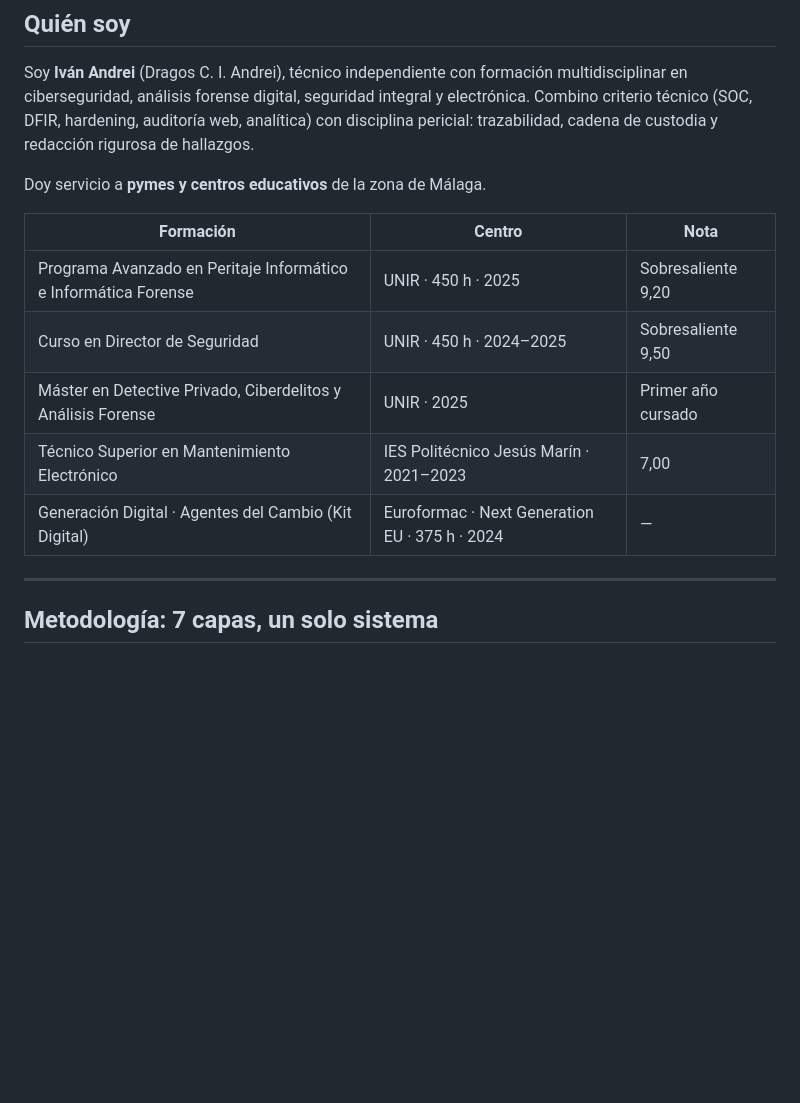
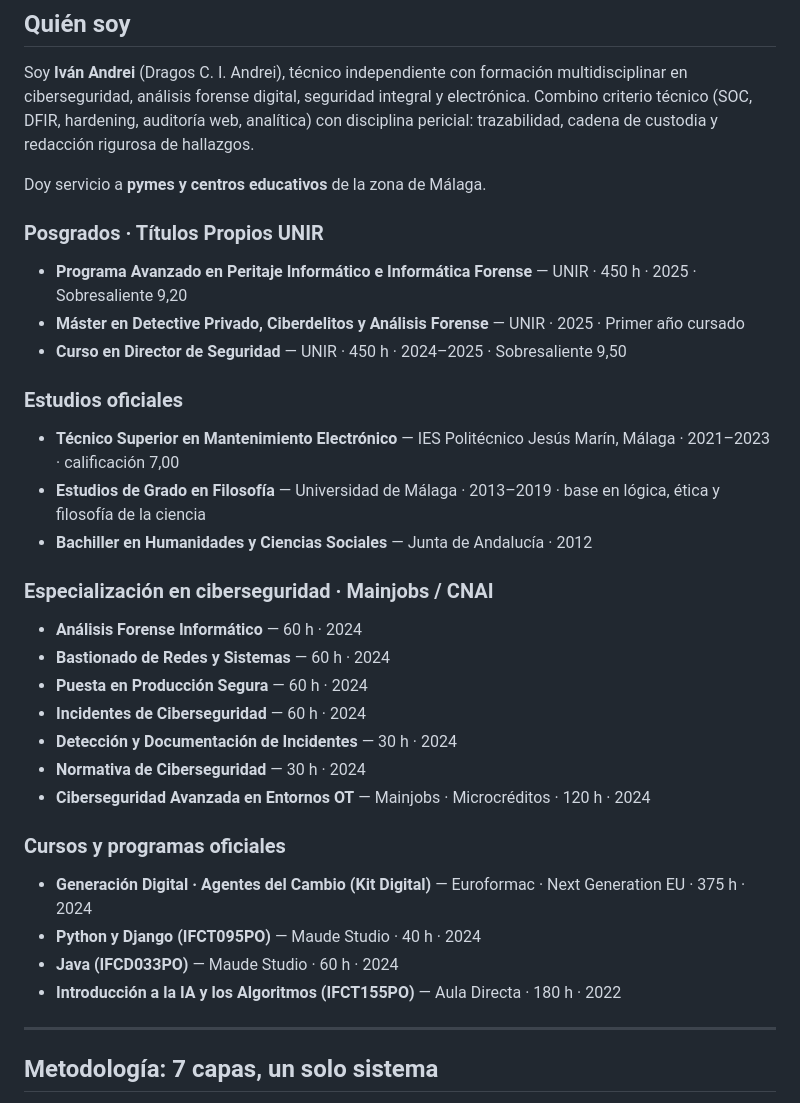
Before and after one commit to control-digital-pymes/portfolios_forense-web-kit-digital, a Markdown page: README.md, the part around the change. Drawn GitHub-style; blank space fills up the shorter version.

```diff
--- a/README.md
+++ b/README.md
@@ -30,13 +30,34 @@ Soy **Iván Andrei** (Dragos C. I. Andrei), técnico independiente con formació
 
 Doy servicio a **pymes y centros educativos** de la zona de Málaga.
 
-| Formación | Centro | Nota |
-|---|---|---|
-| Programa Avanzado en Peritaje Informático e Informática Forense | UNIR · 450 h · 2025 | Sobresaliente 9,20 |
-| Curso en Director de Seguridad | UNIR · 450 h · 2024–2025 | Sobresaliente 9,50 |
-| Máster en Detective Privado, Ciberdelitos y Análisis Forense | UNIR · 2025 | Primer año cursado |
-| Técnico Superior en Mantenimiento Electrónico | IES Politécnico Jesús Marín · 2021–2023 | 7,00 |
-| Generación Digital · Agentes del Cambio (Kit Digital) | Euroformac · Next Generation EU · 375 h · 2024 | — |
+### Posgrados · Títulos Propios UNIR
+
+- **Programa Avanzado en Peritaje Informático e Informática Forense** — UNIR · 450 h · 2025 · Sobresaliente 9,20
+- **Máster en Detective Privado, Ciberdelitos y Análisis Forense** — UNIR · 2025 · Primer año cursado
+- **Curso en Director de Seguridad** — UNIR · 450 h · 2024–2025 · Sobresaliente 9,50
+
+### Estudios oficiales
+
+- **Técnico Superior en Mantenimiento Electrónico** — IES Politécnico Jesús Marín, Málaga · 2021–2023 · calificación 7,00
+- **Estudios de Grado en Filosofía** — Universidad de Málaga · 2013–2019 · base en lógica, ética y filosofía de la ciencia
+- **Bachiller en Humanidades y Ciencias Sociales** — Junta de Andalucía · 2012
+
+### Especialización en ciberseguridad · Mainjobs / CNAI
+
+- **Análisis Forense Informático** — 60 h · 2024
+- **Bastionado de Redes y Sistemas** — 60 h · 2024
+- **Puesta en Producción Segura** — 60 h · 2024
+- **Incidentes de Ciberseguridad** — 60 h · 2024
+- **Detección y Documentación de Incidentes** — 30 h · 2024
+- **Normativa de Ciberseguridad** — 30 h · 2024
+- **Ciberseguridad Avanzada en Entornos OT** — Mainjobs · Microcréditos · 120 h · 2024
+
+### Cursos y programas oficiales
+
+- **Generación Digital · Agentes del Cambio (Kit Digital)** — Euroformac · Next Generation EU · 375 h · 2024
+- **Python y Django (IFCT095PO)** — Maude Studio · 40 h · 2024
+- **Java (IFCD033PO)** — Maude Studio · 60 h · 2024
+- **Introducción a la IA y los Algoritmos (IFCT155PO)** — Aula Directa · 180 h · 2022
 
 ---
 
```
